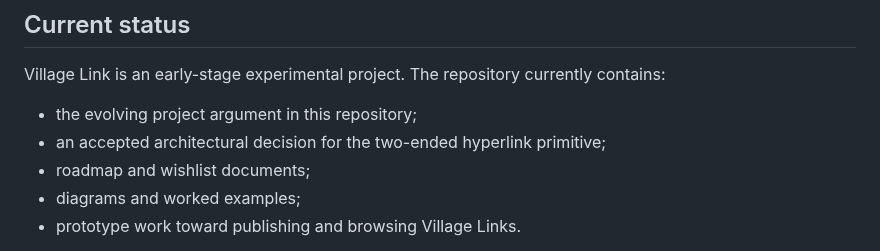
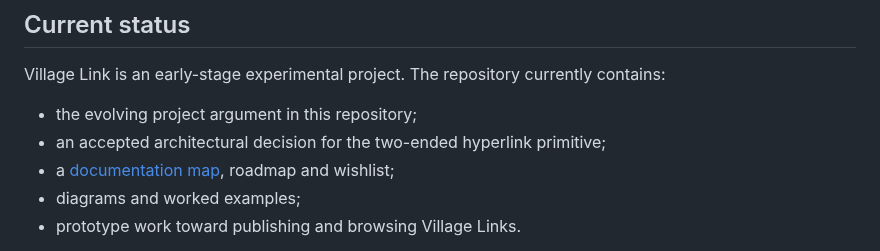
Before and after one commit to Inky-Tech-Pty-Ltd/VillageLink, a Markdown page: README.md, the part around the change. GitHub-like rendering.

Commit message:
Link README to documentation source-of-truth map

```diff
--- a/README.md
+++ b/README.md
@@ -97,7 +97,7 @@ Village Link is an early-stage experimental project. The repository currently co
 
 - the evolving project argument in this repository;
 - an accepted architectural decision for the two-ended hyperlink primitive;
-- roadmap and wishlist documents;
+- a [documentation map](DOCUMENTATION.md), roadmap and wishlist;
 - diagrams and worked examples;
 - prototype work toward publishing and browsing Village Links.
 
```
